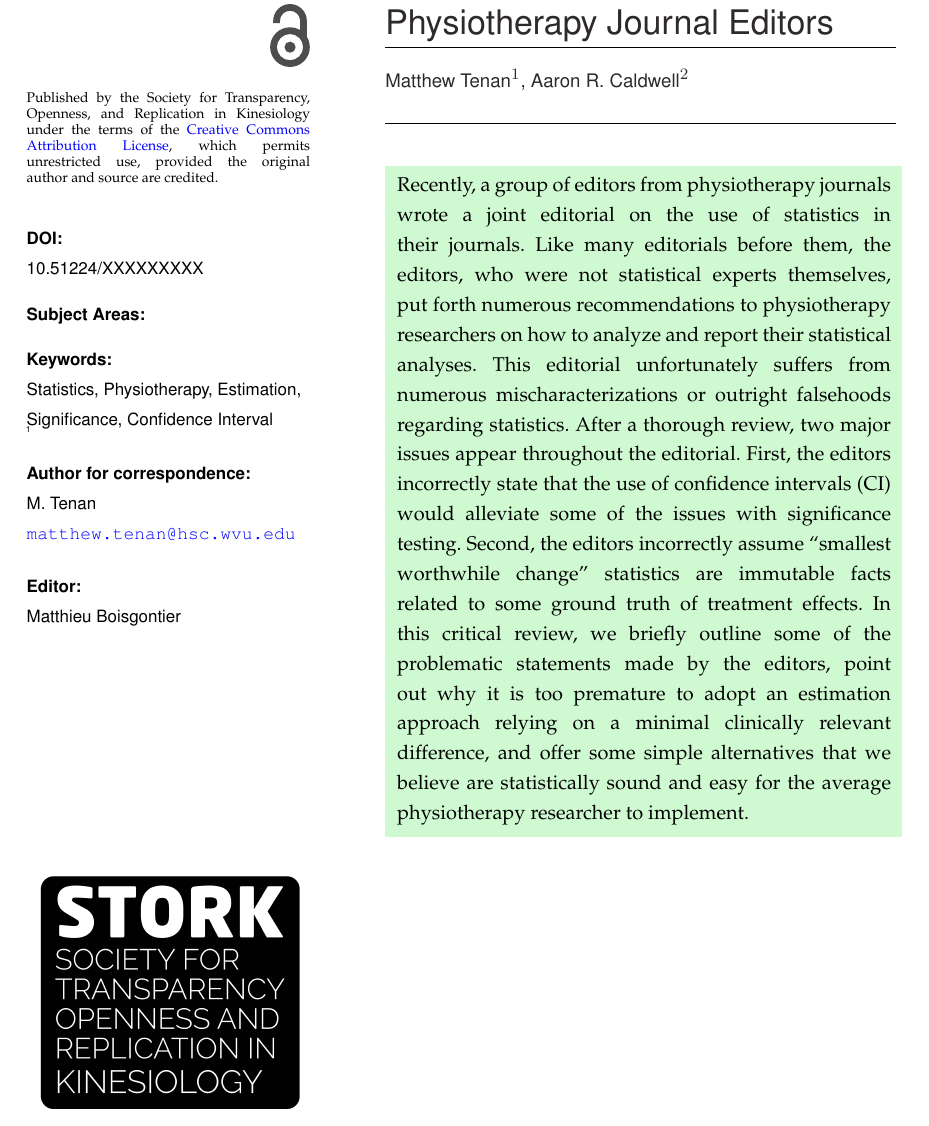
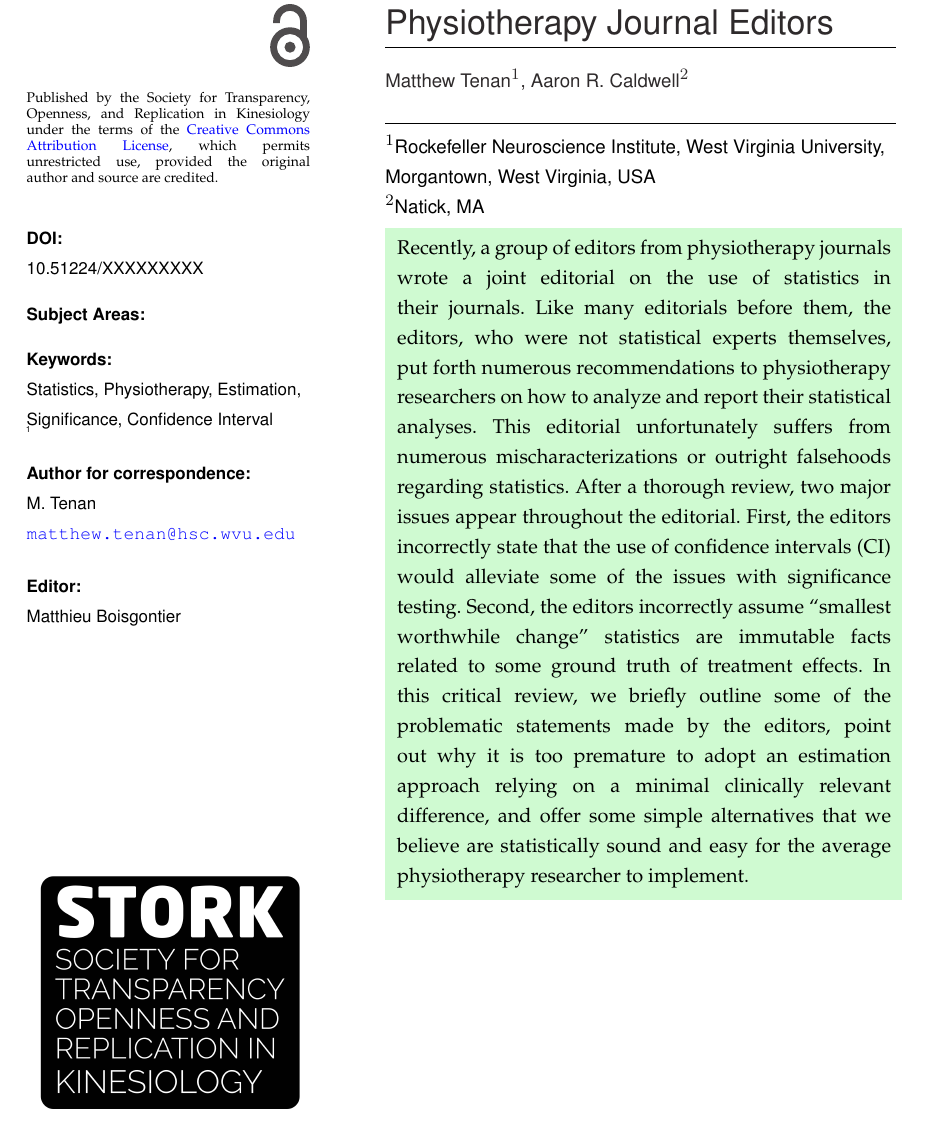
Before and after one commit to arcaldwell49/CiK_2022_Typesetting, an R Markdown document (caldwell_tenan_stats/tenan_arc_manuscript.Rmd): part of page 1 of 11, cut so that both start at the same text. Rendered offline with R 4.5, knitr and Pandoc, then LaTeX, with nearby package versions; some code elsewhere in the file could not run offline.

Commit message:
first draft

```diff
--- a/caldwell_tenan_stats/tenan_arc_manuscript.Rmd
+++ b/caldwell_tenan_stats/tenan_arc_manuscript.Rmd
@@ -10,11 +10,11 @@ author:
     email         : "matthew.tenan@hsc.wvu.edu"
   - name          : "Aaron R. Caldwell"
     affiliation   : "2"
-affiliation:
-  - id            : "1"
-    institution   : "Rockefeller Neuroscience Institute, West Virginia University, Morgantown, West Virginia, USA"
-  - id            : "2"
-    institution   : "Natick, MA"
+address:
+- code: '1'
+  address: "Rockefeller Neuroscience Institute, West Virginia University, Morgantown, West Virginia, USA"
+- code: '2'
+  address: "Natick, MA"
 abstract: |
   Recently, a group of editors from physiotherapy journals wrote a joint editorial on the use of statistics in their journals. Like many editorials before them, the editors, who were not statistical experts themselves, put forth numerous recommendations to physiotherapy researchers on how to analyze and report their statistical analyses. This editorial unfortunately suffers from numerous mischaracterizations or outright falsehoods regarding statistics. After a thorough review, two major issues appear throughout the editorial. First, the editors incorrectly state that the use of confidence intervals (CI) would alleviate some of the issues with significance testing. Second, the editors incorrectly assume "smallest worthwhile change" statistics are immutable facts related to some ground truth of treatment effects. In this critical review, we briefly outline some of the problematic statements made by the editors, point out why it is too premature to adopt an estimation approach relying on a minimal clinically relevant difference, and offer some simple alternatives that we believe are statistically sound and easy for the average physiotherapy researcher to implement.
 keywords          : "Statistics, Physiotherapy, Estimation, Significance, Confidence Interval"
```
Also changed, not shown: caldwell_tenan_stats/tenan_arc_manuscript.pdf, caldwell_tenan_stats/tenan_arc_manuscript.tex, caldwell_tenan_stats/tenan_arc_manuscript_files/figure-latex/unnamed-chunk-2-1.pdf.
